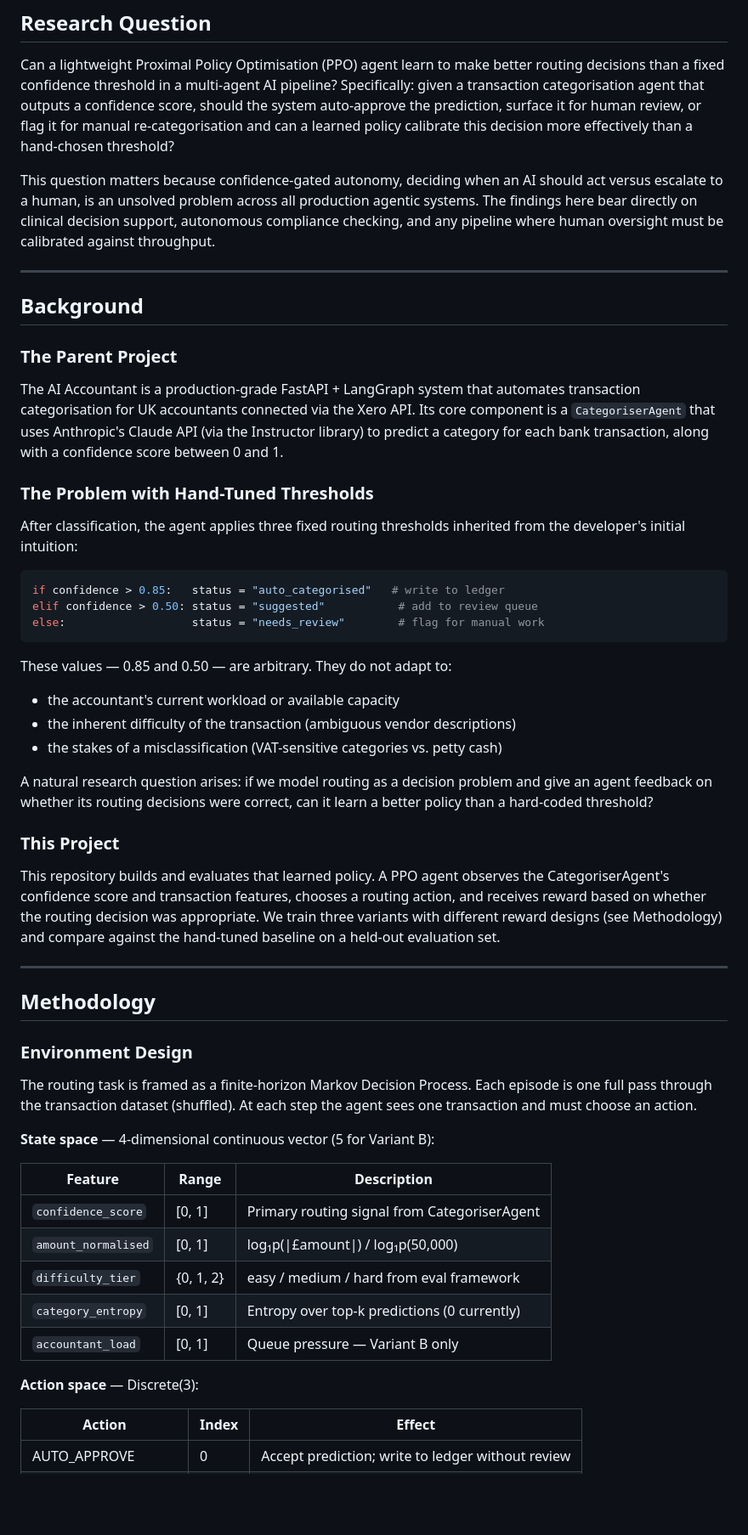
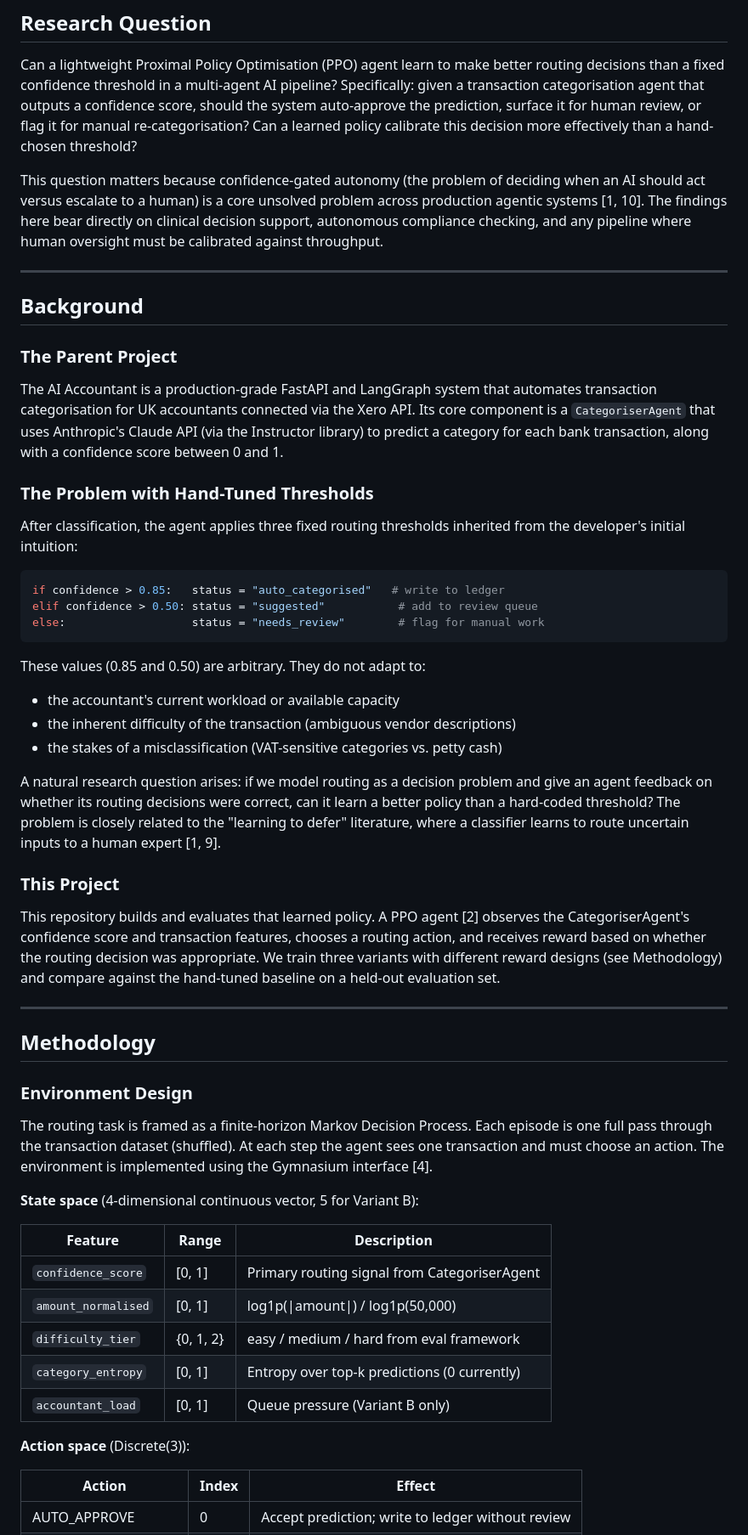
Before and after one commit to rajo69/AI-Accountant-with-Reinforcement-Learning-Routing, a Markdown page: README.md, the part around one of its changes. Shown at 85% size. Rendered like a GitHub page; blank space fills up the shorter version.

````diff
--- a/README.md
+++ b/README.md
@@ -16,14 +16,14 @@ Can a lightweight Proximal Policy Optimisation (PPO) agent learn to make better
 routing decisions than a fixed confidence threshold in a multi-agent AI pipeline?
 Specifically: given a transaction categorisation agent that outputs a confidence
 score, should the system auto-approve the prediction, surface it for human review,
-or flag it for manual re-categorisation and can a learned policy calibrate this
+or flag it for manual re-categorisation? Can a learned policy calibrate this
 decision more effectively than a hand-chosen threshold?
 
-This question matters because confidence-gated autonomy, deciding when an AI
-should act versus escalate to a human, is an unsolved problem across all
-production agentic systems. The findings here bear directly on clinical decision
-support, autonomous compliance checking, and any pipeline where human oversight
-must be calibrated against throughput.
+This question matters because confidence-gated autonomy (the problem of deciding
+when an AI should act versus escalate to a human) is a core unsolved problem
+across production agentic systems [1, 10]. The findings here bear directly on
+clinical decision support, autonomous compliance checking, and any pipeline where
+human oversight must be calibrated against throughput.
 
 ---
 
@@ -31,11 +31,11 @@ must be calibrated against throughput.
 
 ### The Parent Project
 
-The AI Accountant is a production-grade FastAPI + LangGraph system that automates
-transaction categorisation for UK accountants connected via the Xero API. Its core
-component is a `CategoriserAgent` that uses Anthropic's Claude API (via the
-Instructor library) to predict a category for each bank transaction, along with a
-confidence score between 0 and 1.
+The AI Accountant is a production-grade FastAPI and LangGraph system that
+automates transaction categorisation for UK accountants connected via the Xero
+API. Its core component is a `CategoriserAgent` that uses Anthropic's Claude API
+(via the Instructor library) to predict a category for each bank transaction,
+along with a confidence score between 0 and 1.
 
 ### The Problem with Hand-Tuned Thresholds
 
@@ -48,18 +48,20 @@ elif confidence > 0.50: status = "suggested"           # add to review queue
 else:                   status = "needs_review"        # flag for manual work
 ```
 
-These values — 0.85 and 0.50 — are arbitrary. They do not adapt to:
+These values (0.85 and 0.50) are arbitrary. They do not adapt to:
 - the accountant's current workload or available capacity
 - the inherent difficulty of the transaction (ambiguous vendor descriptions)
 - the stakes of a misclassification (VAT-sensitive categories vs. petty cash)
 
 A natural research question arises: if we model routing as a decision problem and
 give an agent feedback on whether its routing decisions were correct, can it learn
-a better policy than a hard-coded threshold?
+a better policy than a hard-coded threshold? The problem is closely related to the
+"learning to defer" literature, where a classifier learns to route uncertain inputs
+to a human expert [1, 9].
 
 ### This Project
 
-This repository builds and evaluates that learned policy. A PPO agent observes
+This repository builds and evaluates that learned policy. A PPO agent [2] observes
 the CategoriserAgent's confidence score and transaction features, chooses a
 routing action, and receives reward based on whether the routing decision was
 appropriate. We train three variants with different reward designs (see
@@ -74,19 +76,20 @@ set.
 
 The routing task is framed as a finite-horizon Markov Decision Process. Each
 episode is one full pass through the transaction dataset (shuffled). At each
-step the agent sees one transaction and must choose an action.
+step the agent sees one transaction and must choose an action. The environment
+is implemented using the Gymnasium interface [4].
 
-**State space** — 4-dimensional continuous vector (5 for Variant B):
+**State space** (4-dimensional continuous vector, 5 for Variant B):
 
 | Feature | Range | Description |
 |---------|-------|-------------|
 | `confidence_score` | [0, 1] | Primary routing signal from CategoriserAgent |
-| `amount_normalised` | [0, 1] | log₁p(\|£amount\|) / log₁p(50,000) |
+| `amount_normalised` | [0, 1] | log1p(\|amount\|) / log1p(50,000) |
 | `difficulty_tier` | {0, 1, 2} | easy / medium / hard from eval framework |
 | `category_entropy` | [0, 1] | Entropy over top-k predictions (0 currently) |
-| `accountant_load` | [0, 1] | Queue pressure — Variant B only |
+| `accountant_load` | [0, 1] | Queue pressure (Variant B only) |
 
-**Action space** — Discrete(3):
+**Action space** (Discrete(3)):
 
 | Action | Index | Effect |
 |--------|-------|--------|
````
Also changed, not shown: other parts of README.md (+117 -52 lines).
